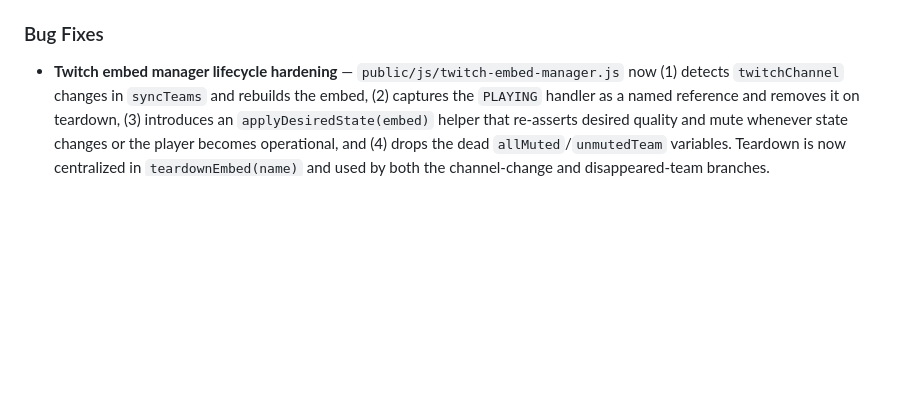
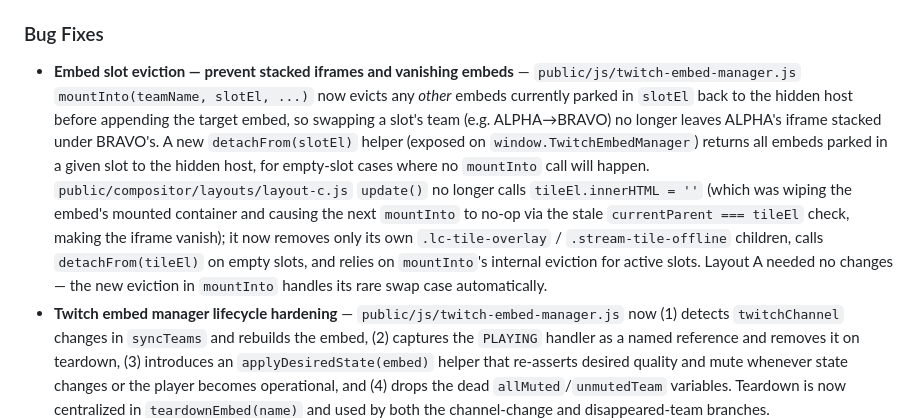
Before and after one commit to Sponsorn/mythic-tournament, a Markdown page: CHANGELOG.md, the part around the change. Drawn GitHub-style; blank space fills up the shorter version.

Commit message:
chore: changelog for embed slot eviction fix

```diff
--- a/CHANGELOG.md
+++ b/CHANGELOG.md
@@ -11,6 +11,7 @@
 - **Compositor brand strip renders live tournament progress bar** — `public/compositor/components/brand-strip.js` now renders the logo, title, a segmented progress bar (pre-event gold, live blue/purple, post-event green, idle grey), and the scheduled start/end times. The bar fills over the last 6 hours before start, tracks elapsed percentage during the event, and shows "Event ended" / "Schedule not set" fallbacks. Corresponding styles added to `public/compositor/compositor.css`.
 
 ### Bug Fixes
+- **Embed slot eviction — prevent stacked iframes and vanishing embeds** — `public/js/twitch-embed-manager.js` `mountInto(teamName, slotEl, ...)` now evicts any *other* embeds currently parked in `slotEl` back to the hidden host before appending the target embed, so swapping a slot's team (e.g. ALPHA→BRAVO) no longer leaves ALPHA's iframe stacked under BRAVO's. A new `detachFrom(slotEl)` helper (exposed on `window.TwitchEmbedManager`) returns all embeds parked in a given slot to the hidden host, for empty-slot cases where no `mountInto` call will happen. `public/compositor/layouts/layout-c.js` `update()` no longer calls `tileEl.innerHTML = ''` (which was wiping the embed's mounted container and causing the next `mountInto` to no-op via the stale `currentParent === tileEl` check, making the iframe vanish); it now removes only its own `.lc-tile-overlay` / `.stream-tile-offline` children, calls `detachFrom(tileEl)` on empty slots, and relies on `mountInto`'s internal eviction for active slots. Layout A needed no changes — the new eviction in `mountInto` handles its rare swap case automatically.
 - **Twitch embed manager lifecycle hardening** — `public/js/twitch-embed-manager.js` now (1) detects `twitchChannel` changes in `syncTeams` and rebuilds the embed, (2) captures the `PLAYING` handler as a named reference and removes it on teardown, (3) introduces an `applyDesiredState(embed)` helper that re-asserts desired quality and mute whenever state changes or the player becomes operational, and (4) drops the dead `allMuted`/`unmutedTeam` variables. Teardown is now centralized in `teardownEmbed(name)` and used by both the channel-change and disappeared-team branches.
 
 ### Tests
```
